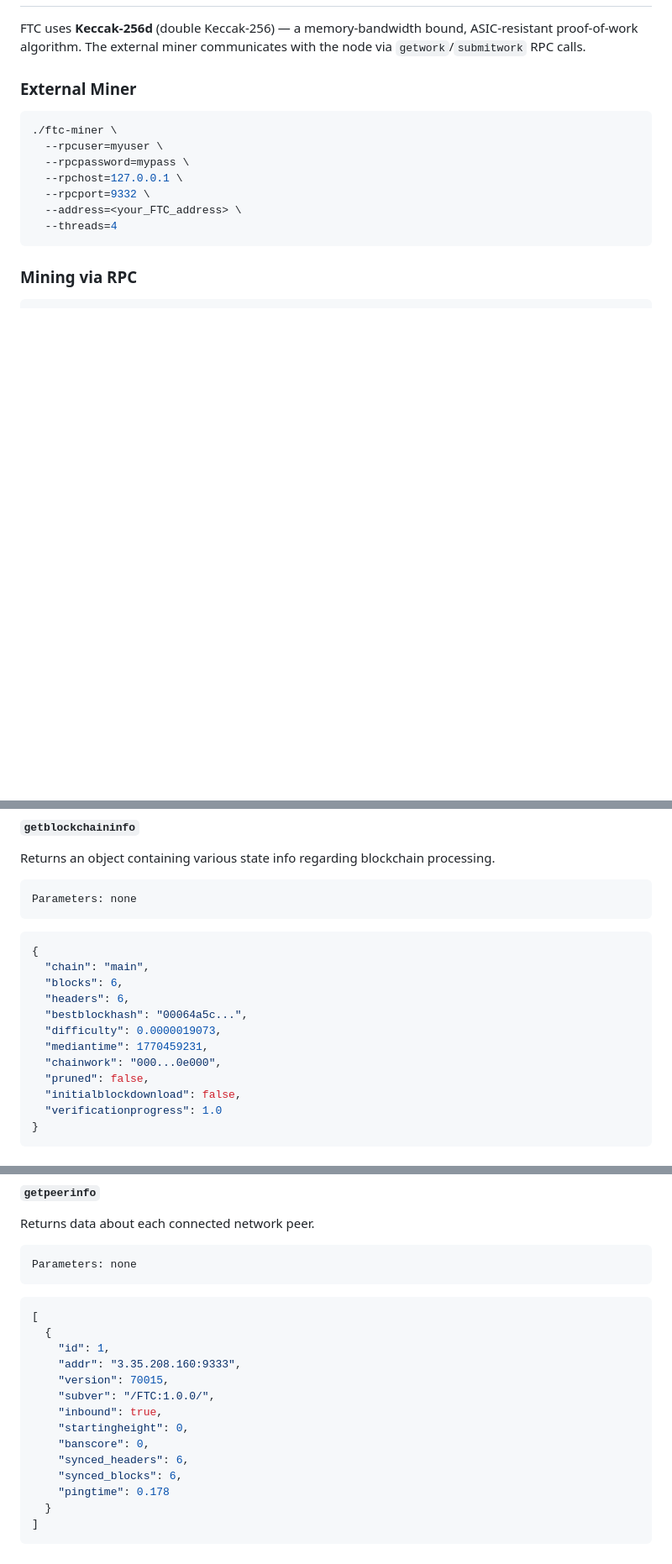
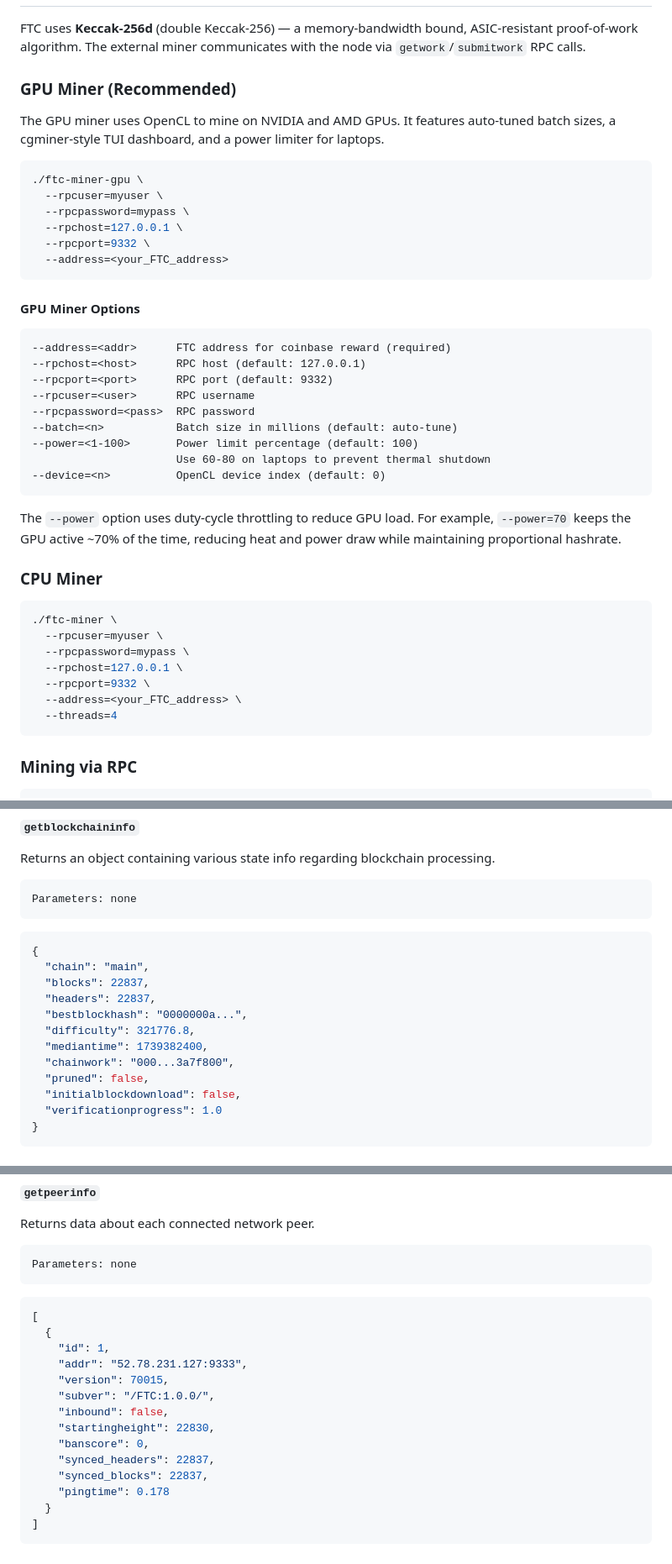
Before and after one commit to Kristian5013/flow-protocol, a Markdown page: README.md, 3 parts joined by grey strips. Shown at 84% size. GitHub-like rendering; blank space fills up the shorter version.

````diff
--- a/README.md
+++ b/README.md
@@ -173,7 +181,36 @@ WantedBy=multi-user.target
 
 FTC uses **Keccak-256d** (double Keccak-256) — a memory-bandwidth bound, ASIC-resistant proof-of-work algorithm. The external miner communicates with the node via `getwork`/`submitwork` RPC calls.
 
-### External Miner
+### GPU Miner (Recommended)
+
+The GPU miner uses OpenCL to mine on NVIDIA and AMD GPUs. It features auto-tuned batch sizes, a cgminer-style TUI dashboard, and a power limiter for laptops.
+
+```bash
+./ftc-miner-gpu \
+  --rpcuser=myuser \
+  --rpcpassword=mypass \
+  --rpchost=127.0.0.1 \
+  --rpcport=9332 \
+  --address=<your_FTC_address>
+```
+
+#### GPU Miner Options
+
+```
+--address=<addr>      FTC address for coinbase reward (required)
+--rpchost=<host>      RPC host (default: 127.0.0.1)
+--rpcport=<port>      RPC port (default: 9332)
+--rpcuser=<user>      RPC username
+--rpcpassword=<pass>  RPC password
+--batch=<n>           Batch size in millions (default: auto-tune)
+--power=<1-100>       Power limit percentage (default: 100)
+                      Use 60-80 on laptops to prevent thermal shutdown
+--device=<n>          OpenCL device index (default: 0)
+```
+
+The `--power` option uses duty-cycle throttling to reduce GPU load. For example, `--power=70` keeps the GPU active ~70% of the time, reducing heat and power draw while maintaining proportional hashrate.
+
+### CPU Miner
 
 ```bash
 ./ftc-miner \
@@ -231,12 +268,12 @@ Parameters: none
 ```json
 {
   "chain": "main",
-  "blocks": 6,
-  "headers": 6,
-  "bestblockhash": "00064a5c...",
-  "difficulty": 0.0000019073,
-  "mediantime": 1770459231,
-  "chainwork": "000...0e000",
+  "blocks": 22837,
+  "headers": 22837,
+  "bestblockhash": "0000000a...",
+  "difficulty": 321776.8,
+  "mediantime": 1739382400,
+  "chainwork": "000...3a7f800",
   "pruned": false,
   "initialblockdownload": false,
   "verificationprogress": 1.0
@@ -496,14 +533,14 @@ Parameters: none
 [
   {
     "id": 1,
-    "addr": "3.35.208.160:9333",
+    "addr": "52.78.231.127:9333",
     "version": 70015,
     "subver": "/FTC:1.0.0/",
-    "inbound": true,
-    "startingheight": 0,
+    "inbound": false,
+    "startingheight": 22830,
     "banscore": 0,
-    "synced_headers": 6,
-    "synced_blocks": 6,
+    "synced_headers": 22837,
+    "synced_blocks": 22837,
     "pingtime": 0.178
   }
 ]
````
Also changed, not shown: other parts of README.md (+33 -20 lines).
